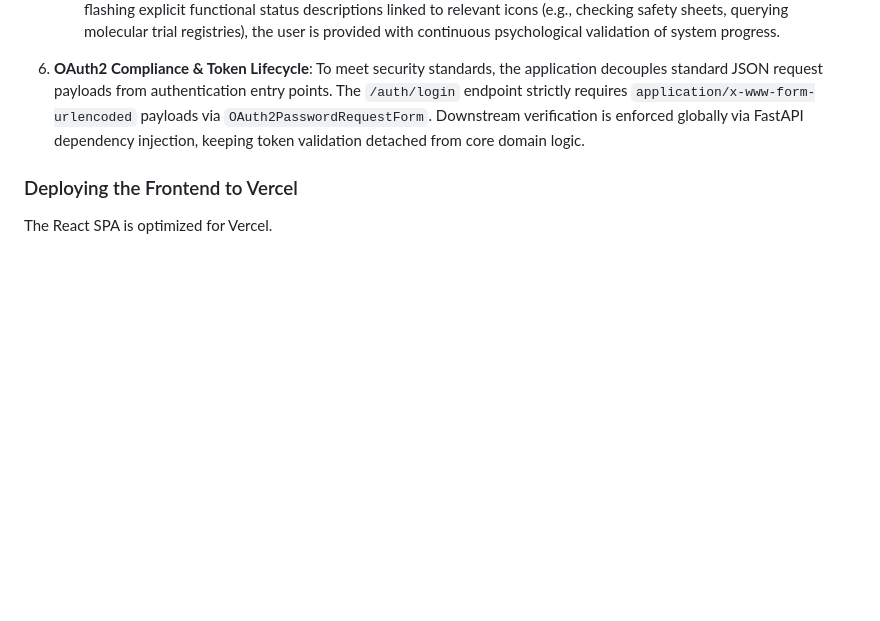
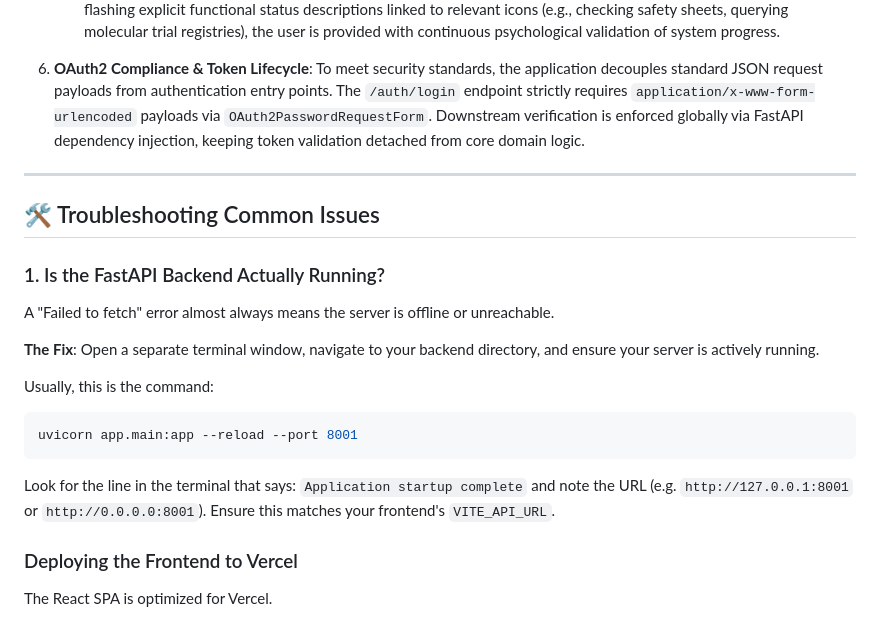
Before and after one commit to DOUBLEAKASHSINGH/MRTDT, a Markdown page: README.md, the part around the change. Drawn GitHub-style; blank space fills up the shorter version.

Commit message:
docs: add troubleshooting section for Failed to fetch errors

````diff
--- a/README.md
+++ b/README.md
@@ -89,6 +89,22 @@ The FastAPI backend can be easily deployed using Render's Web Services.
 6. **OAuth2 Compliance & Token Lifecycle**:
    To meet security standards, the application decouples standard JSON request payloads from authentication entry points. The `/auth/login` endpoint strictly requires `application/x-www-form-urlencoded` payloads via `OAuth2PasswordRequestForm`. Downstream verification is enforced globally via FastAPI dependency injection, keeping token validation detached from core domain logic.
 
+---
+
+## 🛠️ Troubleshooting Common Issues
+
+### 1. Is the FastAPI Backend Actually Running?
+A "Failed to fetch" error almost always means the server is offline or unreachable.
+
+**The Fix**: Open a separate terminal window, navigate to your backend directory, and ensure your server is actively running.
+
+Usually, this is the command:
+```bash
+uvicorn app.main:app --reload --port 8001
+```
+
+Look for the line in the terminal that says: `Application startup complete` and note the URL (e.g. `http://127.0.0.1:8001` or `http://0.0.0.0:8001`). Ensure this matches your frontend's `VITE_API_URL`.
+
 ### Deploying the Frontend to Vercel
 
 The React SPA is optimized for Vercel.
````
